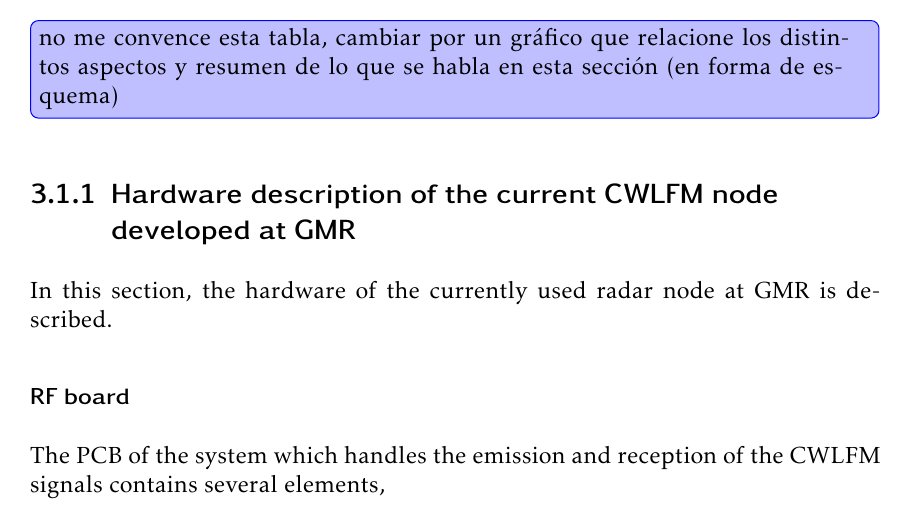
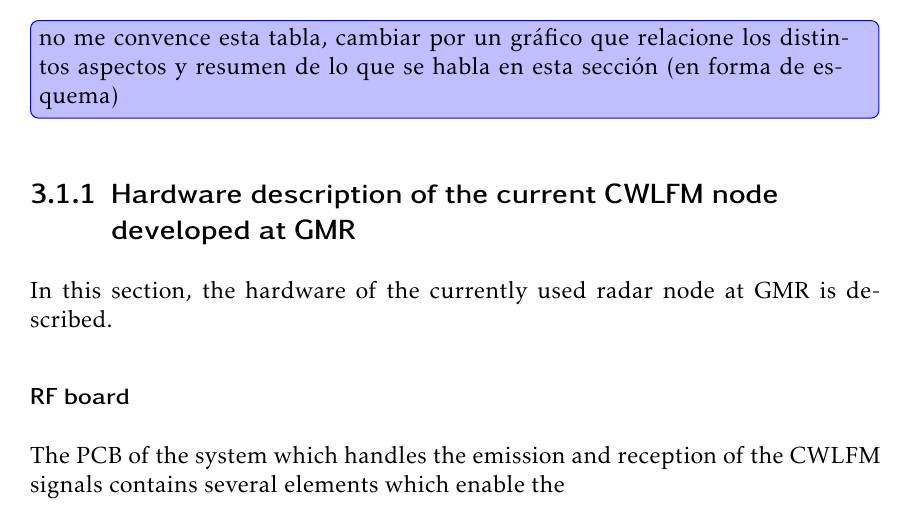
Before and after one commit to mooncos/tfg, a LaTeX thesis (main.tex, which reads chapters/radar.tex): part of page 26 of 40, cut so that both start at the same text. Compiled offline with pdfLaTeX.

Commit message:
autosave 07/12/2022-15:15:28

```diff
--- a/chapters/radar.tex
+++ b/chapters/radar.tex
@@ -32,7 +32,7 @@ With these constraints, it is possible to obtain the minimum sampling frequencie
 In this section, the hardware of the currently used radar node at GMR is described.
 \subsubsection{RF board}
 
-The PCB of the system which handles the emission and reception of the CWLFM signals contains several elements,
+The PCB of the system which handles the emission and reception of the CWLFM signals contains several elements which enable the
 
 The radar and baseband section of the radar has currently been developed at GMR. It features a \SI{24}{\giga\hertz} monolithic microwave integrated circuit (MMIC) from Silicon Radar, model TRX-024-046 [REF ZZZ Datasheet MMIC]. The MMIC is integrated into a PCB with a patch antenna, part of an evaluation kit from Silicon Radar, model SiRad Easy \change{Poner bien el modelo del evalkit y añadir referencia}. A picture of the integrated antenna and MMIC PCB is shown in \cref{fig:mmic}. The different parts of this PCB are outlined in the picture.
 
```
